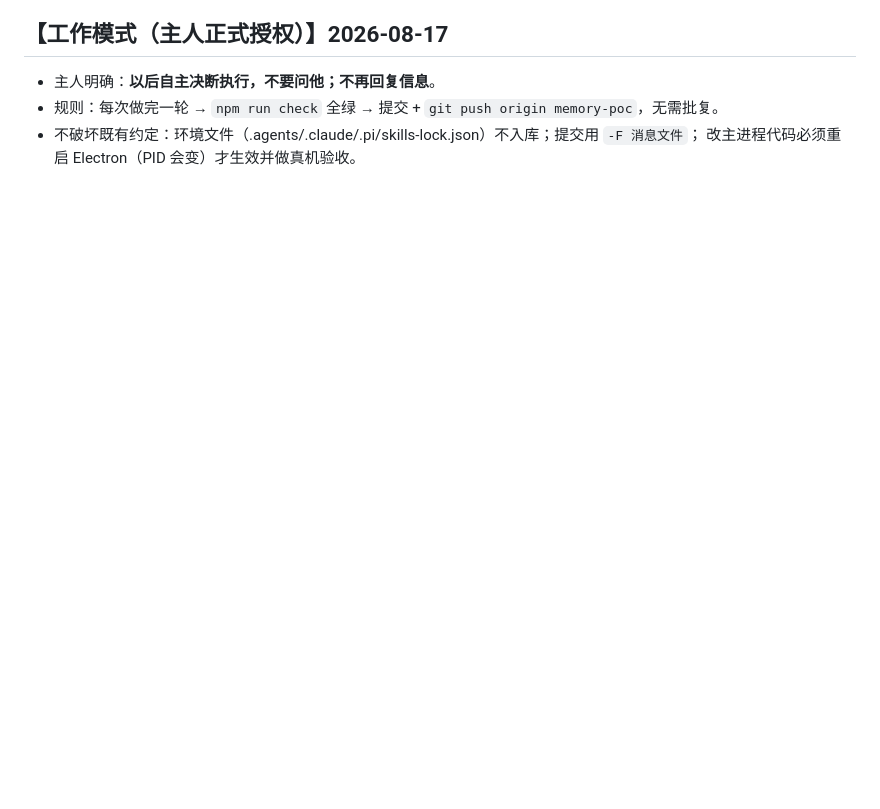
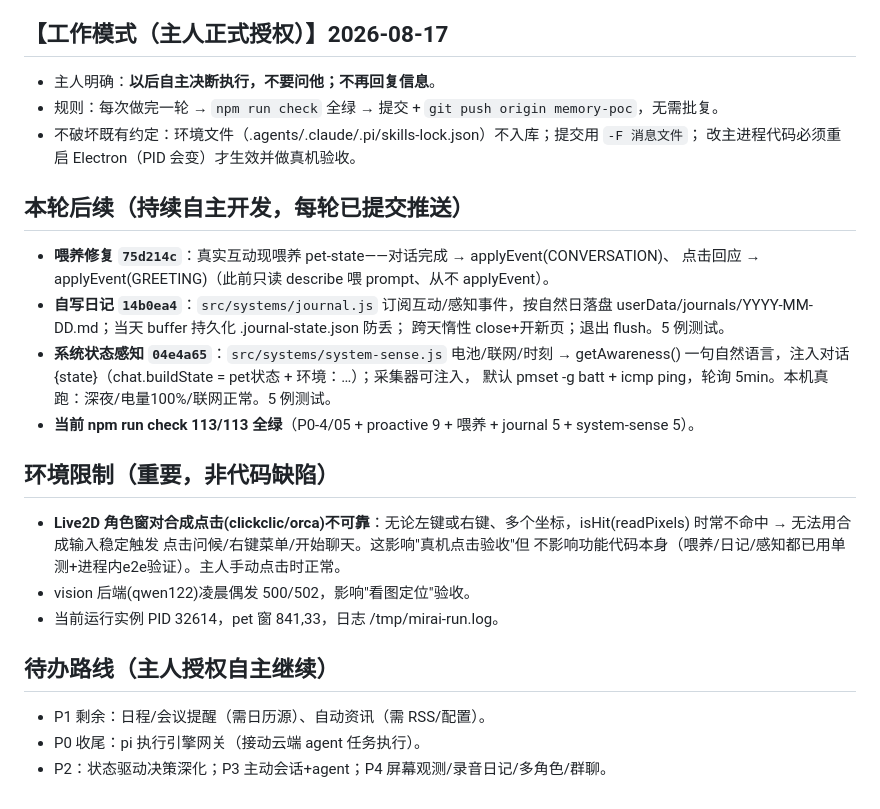
Before and after one commit to urahyou/Mirai, a Markdown page: .pi/mirai-session-summary.md, the part around the change. GitHub-like rendering; blank space fills up the shorter version.

Commit message:
docs: 更新续接摘要（喂养/日记/系统感知/环境限制）

```diff
--- a/.pi/mirai-session-summary.md
+++ b/.pi/mirai-session-summary.md
@@ -70,3 +70,26 @@
 - 规则：每次做完一轮 → `npm run check` 全绿 → 提交 + `git push origin memory-poc`，无需批复。
 - 不破坏既有约定：环境文件（.agents/.claude/.pi/skills-lock.json）不入库；提交用 `-F 消息文件`；
   改主进程代码必须重启 Electron（PID 会变）才生效并做真机验收。
+
+## 本轮后续（持续自主开发，每轮已提交推送）
+- **喂养修复 `75d214c`**：真实互动现喂养 pet-state——对话完成 → applyEvent(CONVERSATION)、
+  点击回应 → applyEvent(GREETING)（此前只读 describe 喂 prompt、从不 applyEvent）。
+- **自写日记 `14b0ea4`**：`src/systems/journal.js` 订阅互动/感知事件，按自然日落盘
+  userData/journals/YYYY-MM-DD.md；当天 buffer 持久化 .journal-state.json 防丢；
+  跨天惰性 close+开新页；退出 flush。5 例测试。
+- **系统状态感知 `04e4a65`**：`src/systems/system-sense.js` 电池/联网/时刻 → getAwareness()
+  一句自然语言，注入对话 {state}（chat.buildState = pet状态 + 环境：…）；采集器可注入，
+  默认 pmset -g batt + icmp ping，轮询 5min。本机真跑：深夜/电量100%/联网正常。5 例测试。
+- **当前 npm run check 113/113 全绿**（P0-4/05 + proactive 9 + 喂养 + journal 5 + system-sense 5）。
+
+## 环境限制（重要，非代码缺陷）
+- **Live2D 角色窗对合成点击(clickclic/orca)不可靠**：无论左键或右键、多个坐标，isHit(readPixels)
+  时常不命中 → 无法用合成输入稳定触发 点击问候/右键菜单/开始聊天。这影响"真机点击验收"但
+  不影响功能代码本身（喂养/日记/感知都已用单测+进程内e2e验证）。主人手动点击时正常。
+- vision 后端(qwen122)凌晨偶发 500/502，影响"看图定位"验收。
+- 当前运行实例 PID 32614，pet 窗 841,33，日志 /tmp/mirai-run.log。
+
+## 待办路线（主人授权自主继续）
+- P1 剩余：日程/会议提醒（需日历源）、自动资讯（需 RSS/配置）。
+- P0 收尾：pi 执行引擎网关（接动云端 agent 任务执行）。
+- P2：状态驱动决策深化；P3 主动会话+agent；P4 屏幕观测/录音日记/多角色/群聊。
```
